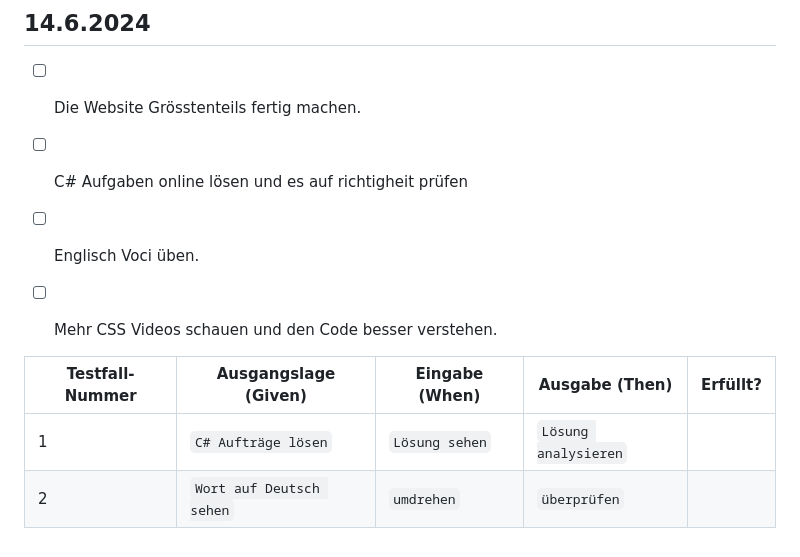
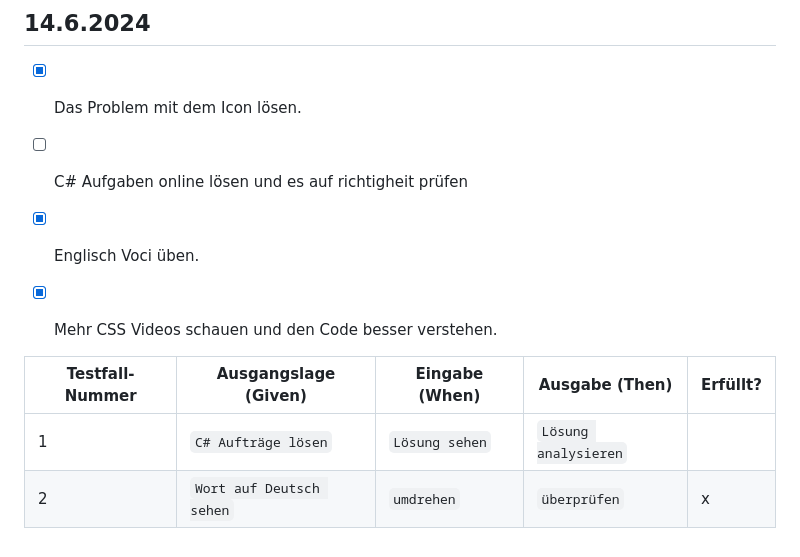
Before and after one commit to syco101/Grundkentnisse-von-einer-Website, a Markdown page: README.md, the part around the change. Rendered like a GitHub page.

```diff
--- a/README.md
+++ b/README.md
@@ -82,13 +82,13 @@ Heute habe ich mich mit einer neuen Website Idee beschäftigt und zwar mit einer
 
 ## 14.6.2024
 
-- [ ] Die Website Grösstenteils fertig machen.
+- [x] Das Problem mit dem Icon lösen.
 - [ ] C# Aufgaben online lösen und es auf richtigheit prüfen
-- [ ] Englisch Voci üben.
-- [ ] Mehr CSS Videos schauen und den Code besser verstehen.
+- [x] Englisch Voci üben.
+- [x] Mehr CSS Videos schauen und den Code besser verstehen.
 
 
 | Testfall-Nummer |	Ausgangslage (Given) |	Eingabe (When) |	Ausgabe (Then) |	Erfüllt? |
 | --------------- | ------------------- | --------------- | ---------------- | -------- |
 |   1 | `C# Aufträge lösen` | `Lösung sehen`| `Lösung analysieren` |  |
-|   2 |  `Wort auf Deutsch sehen` | `umdrehen`  | `überprüfen` |  |
+|   2 |  `Wort auf Deutsch sehen` | `umdrehen`  | `überprüfen` | x |
```
